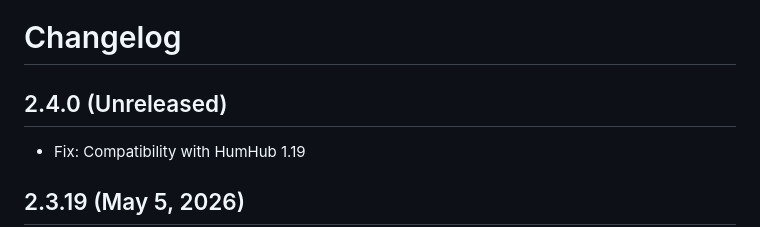
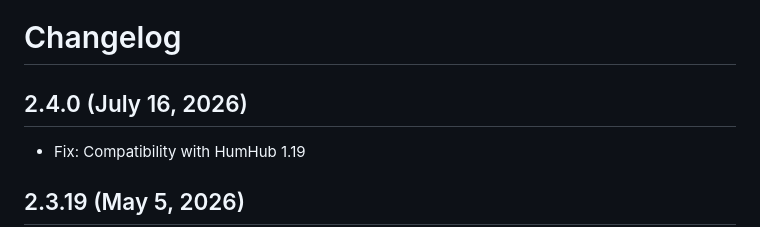
Before and after one commit to cuzy-app/clean-theme, a Markdown page: docs/CHANGELOG.md, the part around the change. Rendered like a GitHub page.

Commit message:
Release for 1.19 (July 16, 2026)

```diff
--- a/docs/CHANGELOG.md
+++ b/docs/CHANGELOG.md
@@ -1,7 +1,7 @@
 Changelog
 =========
 
-2.4.0 (Unreleased)
+2.4.0 (July 16, 2026)
 ------------------
 - Fix: Compatibility with HumHub 1.19
 
```
